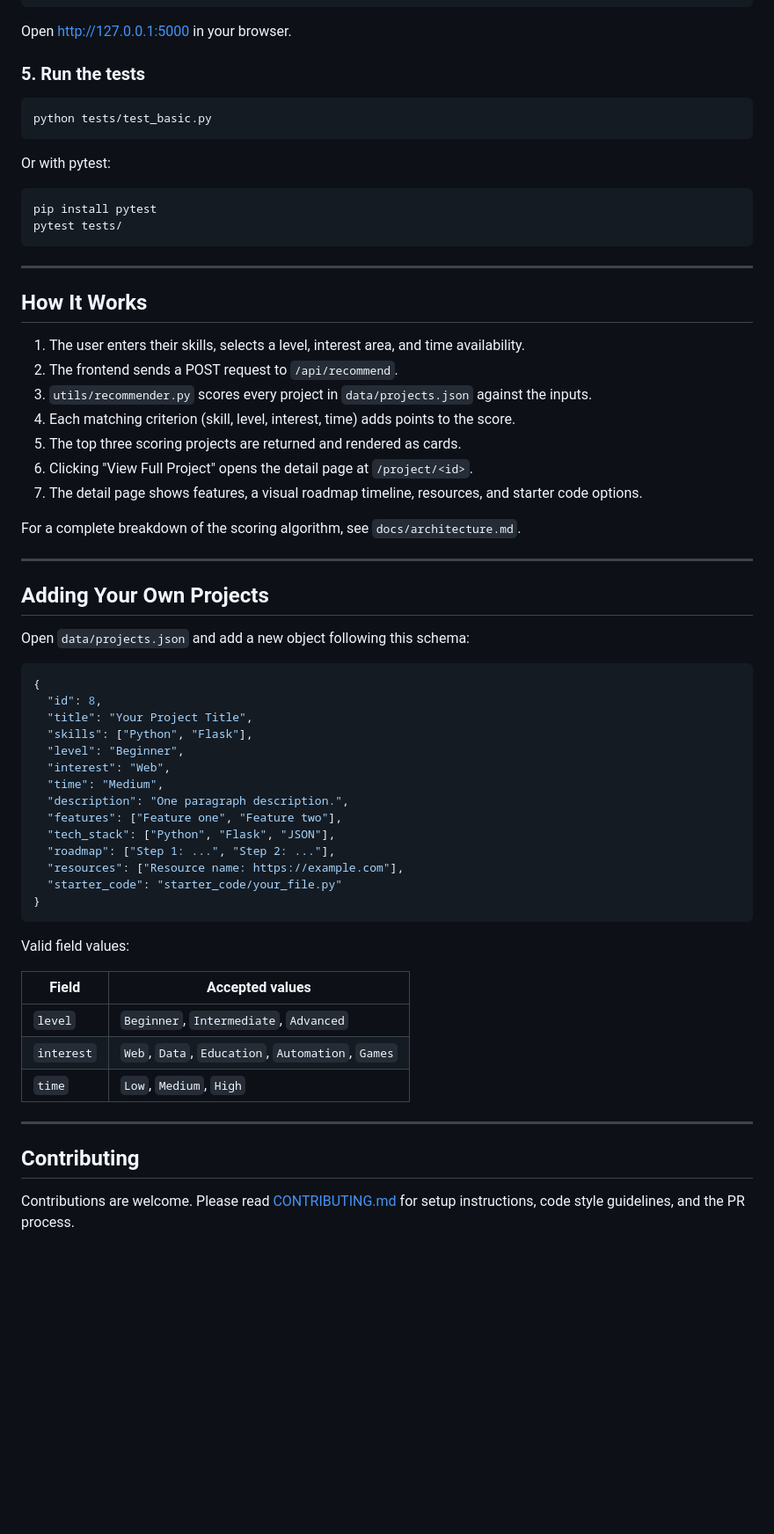
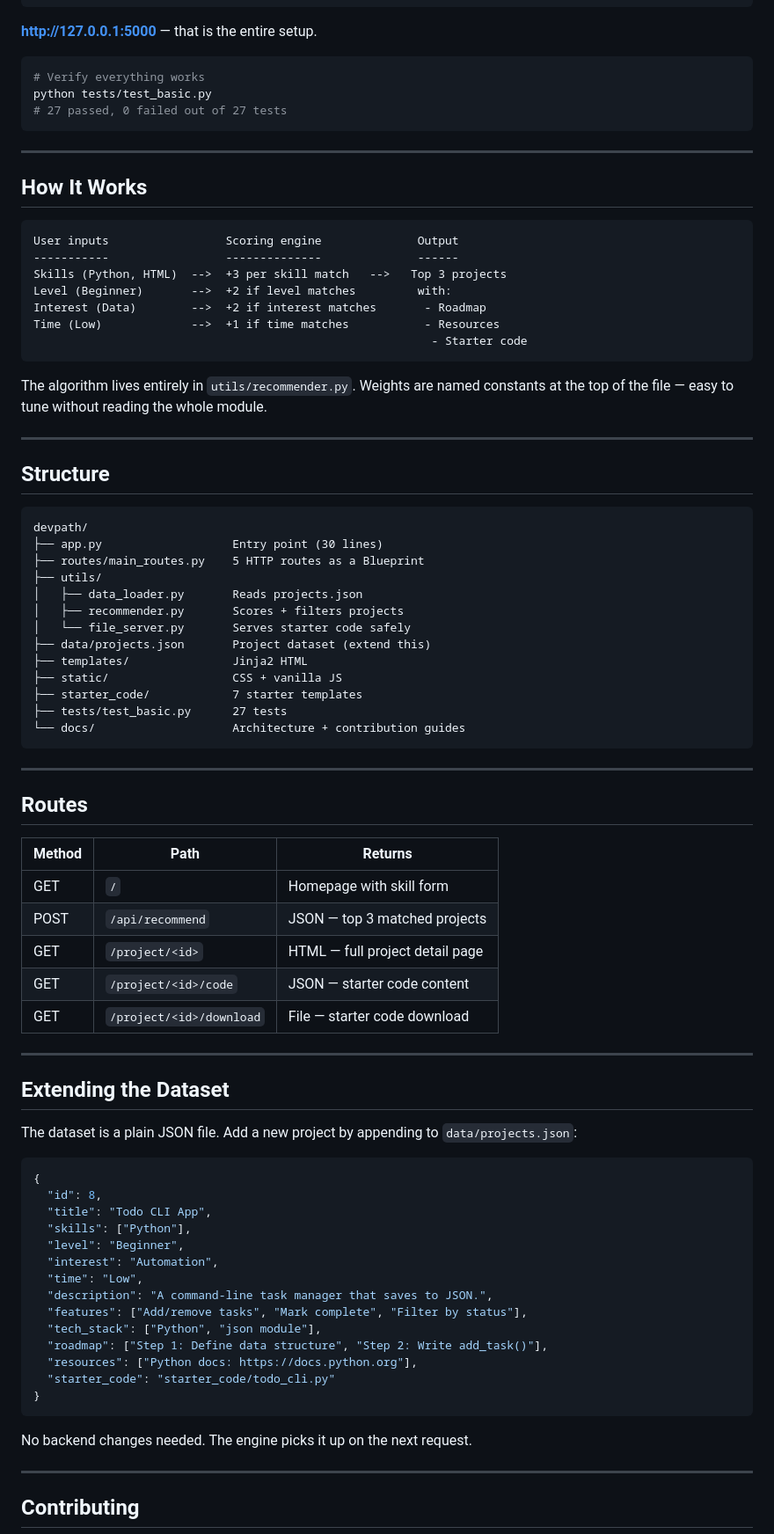
Before and after one commit to CarsenGafford2/DevPath, a Markdown page: README.md, the part around one of its changes. Shown at 88% size. GitHub-like rendering; blank space fills up the shorter version.

Commit message:
Revise README for clarity and additional details
Updated README to enhance project description and features.

````diff
--- a/README.md
+++ b/README.md
@@ -144,70 +69,92 @@ pip install -r requirements.txt
 python app.py
 ```
 
-Open http://127.0.0.1:5000 in your browser.
-
-### 5. Run the tests
+**http://127.0.0.1:5000** — that is the entire setup.
 
 ```bash
+# Verify everything works
 python tests/test_basic.py
-```
-
-Or with pytest:
-
-```bash
-pip install pytest
-pytest tests/
+# 27 passed, 0 failed out of 27 tests
 ```
 
 ---
 
 ## How It Works
 
-1. The user enters their skills, selects a level, interest area, and time availability.
-2. The frontend sends a POST request to `/api/recommend`.
-3. `utils/recommender.py` scores every project in `data/projects.json` against the inputs.
-4. Each matching criterion (skill, level, interest, time) adds points to the score.
-5. The top three scoring projects are returned and rendered as cards.
-6. Clicking "View Full Project" opens the detail page at `/project/<id>`.
-7. The detail page shows features, a visual roadmap timeline, resources, and starter code options.
+```
+User inputs                 Scoring engine              Output
+-----------                 --------------              ------
+Skills (Python, HTML)  -->  +3 per skill match   -->   Top 3 projects
+Level (Beginner)       -->  +2 if level matches         with:
+Interest (Data)        -->  +2 if interest matches       - Roadmap
+Time (Low)             -->  +1 if time matches           - Resources
+                                                          - Starter code
+```
 
-For a complete breakdown of the scoring algorithm, see `docs/architecture.md`.
+The algorithm lives entirely in `utils/recommender.py`. Weights are named
+constants at the top of the file — easy to tune without reading the whole module.
 
 ---
 
-## Adding Your Own Projects
+## Structure
 
-Open `data/projects.json` and add a new object following this schema:
+```
+devpath/
+├── app.py                   Entry point (30 lines)
+├── routes/main_routes.py    5 HTTP routes as a Blueprint
+├── utils/
+│   ├── data_loader.py       Reads projects.json
+│   ├── recommender.py       Scores + filters projects
+│   └── file_server.py       Serves starter code safely
+├── data/projects.json       Project dataset (extend this)
+├── templates/               Jinja2 HTML
+├── static/                  CSS + vanilla JS
+├── starter_code/            7 starter templates
+├── tests/test_basic.py      27 tests
+└── docs/                    Architecture + contribution guides
+```
+
+---
+
+## Routes
+
+| Method | Path | Returns |
+|--------|------|---------|
+| GET | `/` | Homepage with skill form |
+| POST | `/api/recommend` | JSON — top 3 matched projects |
+| GET | `/project/<id>` | HTML — full project detail page |
+| GET | `/project/<id>/code` | JSON — starter code content |
+| GET | `/project/<id>/download` | File — starter code download |
+
+---
+
+## Extending the Dataset
+
+The dataset is a plain JSON file. Add a new project by appending to
+`data/projects.json`:
 
 ```json
 {
   "id": 8,
-  "title": "Your Project Title",
-  "skills": ["Python", "Flask"],
+  "title": "Todo CLI App",
+  "skills": ["Python"],
   "level": "Beginner",
-  "interest": "Web",
-  "time": "Medium",
-  "description": "One paragraph description.",
-  "features": ["Feature one", "Feature two"],
-  "tech_stack": ["Python", "Flask", "JSON"],
-  "roadmap": ["Step 1: ...", "Step 2: ..."],
-  "resources": ["Resource name: https://example.com"],
-  "starter_code": "starter_code/your_file.py"
+  "interest": "Automation",
+  "time": "Low",
+  "description": "A command-line task manager that saves to JSON.",
+  "features": ["Add/remove tasks", "Mark complete", "Filter by status"],
+  "tech_stack": ["Python", "json module"],
+  "roadmap": ["Step 1: Define data structure", "Step 2: Write add_task()"],
+  "resources": ["Python docs: https://docs.python.org"],
+  "starter_code": "starter_code/todo_cli.py"
 }
 ```
 
-Valid field values:
-
-| Field      | Accepted values                                   |
-|------------|---------------------------------------------------|
-| `level`    | `Beginner`, `Intermediate`, `Advanced`            |
-| `interest` | `Web`, `Data`, `Education`, `Automation`, `Games` |
-| `time`     | `Low`, `Medium`, `High`                           |
+No backend changes needed. The engine picks it up on the next request.
 
 ---
 
 ## Contributing
 
-Contributions are welcome. Please read [CONTRIBUTING.md](CONTRIBUTING.md) for
-setup instructions, code style guidelines, and the PR process.
+<div align="center">
 
````
Also changed, not shown: other parts of README.md (+157 -139 lines).
